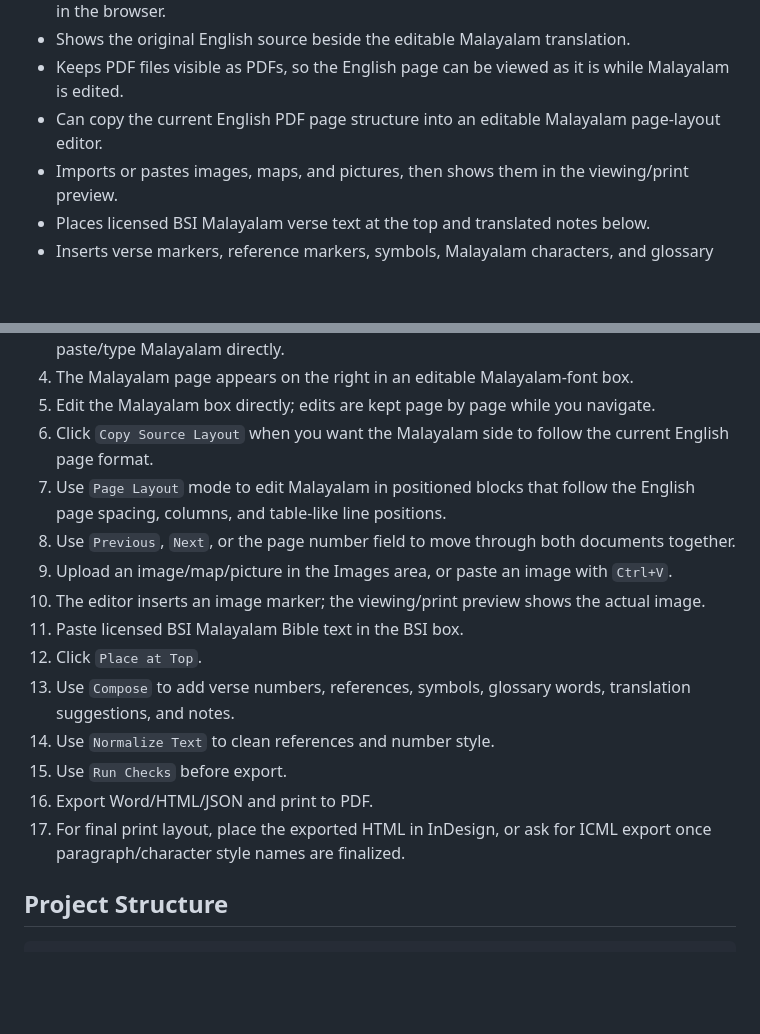
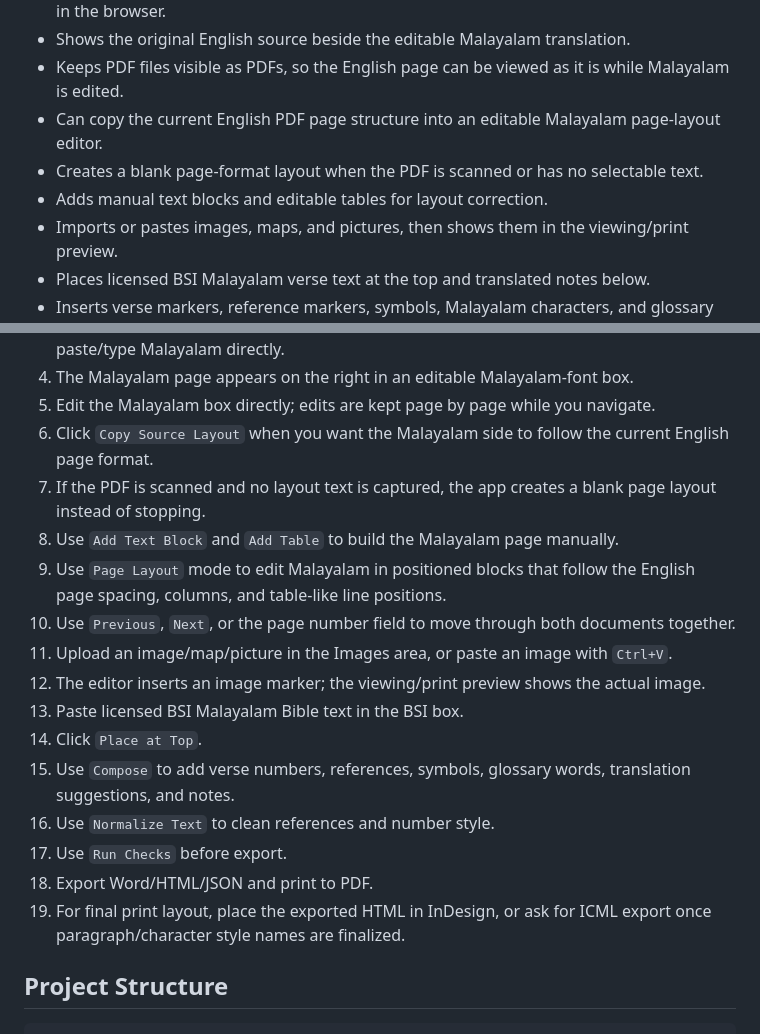
Before and after one commit to Jayasree2020/ISB-malayalam, a Markdown page: README.md, 2 parts joined by grey strips. GitHub-like rendering; blank space fills up the shorter version.

Commit message:
Add blank layout fallback and table tools: README.md

```diff
--- a/README.md
+++ b/README.md
@@ -19,6 +19,8 @@ Bible Society of India Malayalam Bible text is not bundled here. Paste or import
 - Shows the original English source beside the editable Malayalam translation.
 - Keeps PDF files visible as PDFs, so the English page can be viewed as it is while Malayalam is edited.
 - Can copy the current English PDF page structure into an editable Malayalam page-layout editor.
+- Creates a blank page-format layout when the PDF is scanned or has no selectable text.
+- Adds manual text blocks and editable tables for layout correction.
 - Imports or pastes images, maps, and pictures, then shows them in the viewing/print preview.
 - Places licensed BSI Malayalam verse text at the top and translated notes below.
 - Inserts verse markers, reference markers, symbols, Malayalam characters, and glossary terms.
@@ -41,17 +43,19 @@ Bible Society of India Malayalam Bible text is not bundled here. Paste or import
 4. The Malayalam page appears on the right in an editable Malayalam-font box.
 5. Edit the Malayalam box directly; edits are kept page by page while you navigate.
 6. Click `Copy Source Layout` when you want the Malayalam side to follow the current English page format.
-7. Use `Page Layout` mode to edit Malayalam in positioned blocks that follow the English page spacing, columns, and table-like line positions.
-8. Use `Previous`, `Next`, or the page number field to move through both documents together.
-9. Upload an image/map/picture in the Images area, or paste an image with `Ctrl+V`.
-10. The editor inserts an image marker; the viewing/print preview shows the actual image.
-11. Paste licensed BSI Malayalam Bible text in the BSI box.
-12. Click `Place at Top`.
-13. Use `Compose` to add verse numbers, references, symbols, glossary words, translation suggestions, and notes.
-14. Use `Normalize Text` to clean references and number style.
-15. Use `Run Checks` before export.
-16. Export Word/HTML/JSON and print to PDF.
-17. For final print layout, place the exported HTML in InDesign, or ask for ICML export once paragraph/character style names are finalized.
+7. If the PDF is scanned and no layout text is captured, the app creates a blank page layout instead of stopping.
+8. Use `Add Text Block` and `Add Table` to build the Malayalam page manually.
+9. Use `Page Layout` mode to edit Malayalam in positioned blocks that follow the English page spacing, columns, and table-like line positions.
+10. Use `Previous`, `Next`, or the page number field to move through both documents together.
+11. Upload an image/map/picture in the Images area, or paste an image with `Ctrl+V`.
+12. The editor inserts an image marker; the viewing/print preview shows the actual image.
+13. Paste licensed BSI Malayalam Bible text in the BSI box.
+14. Click `Place at Top`.
+15. Use `Compose` to add verse numbers, references, symbols, glossary words, translation suggestions, and notes.
+16. Use `Normalize Text` to clean references and number style.
+17. Use `Run Checks` before export.
+18. Export Word/HTML/JSON and print to PDF.
+19. For final print layout, place the exported HTML in InDesign, or ask for ICML export once paragraph/character style names are finalized.
 
 ## Project Structure
 
```
